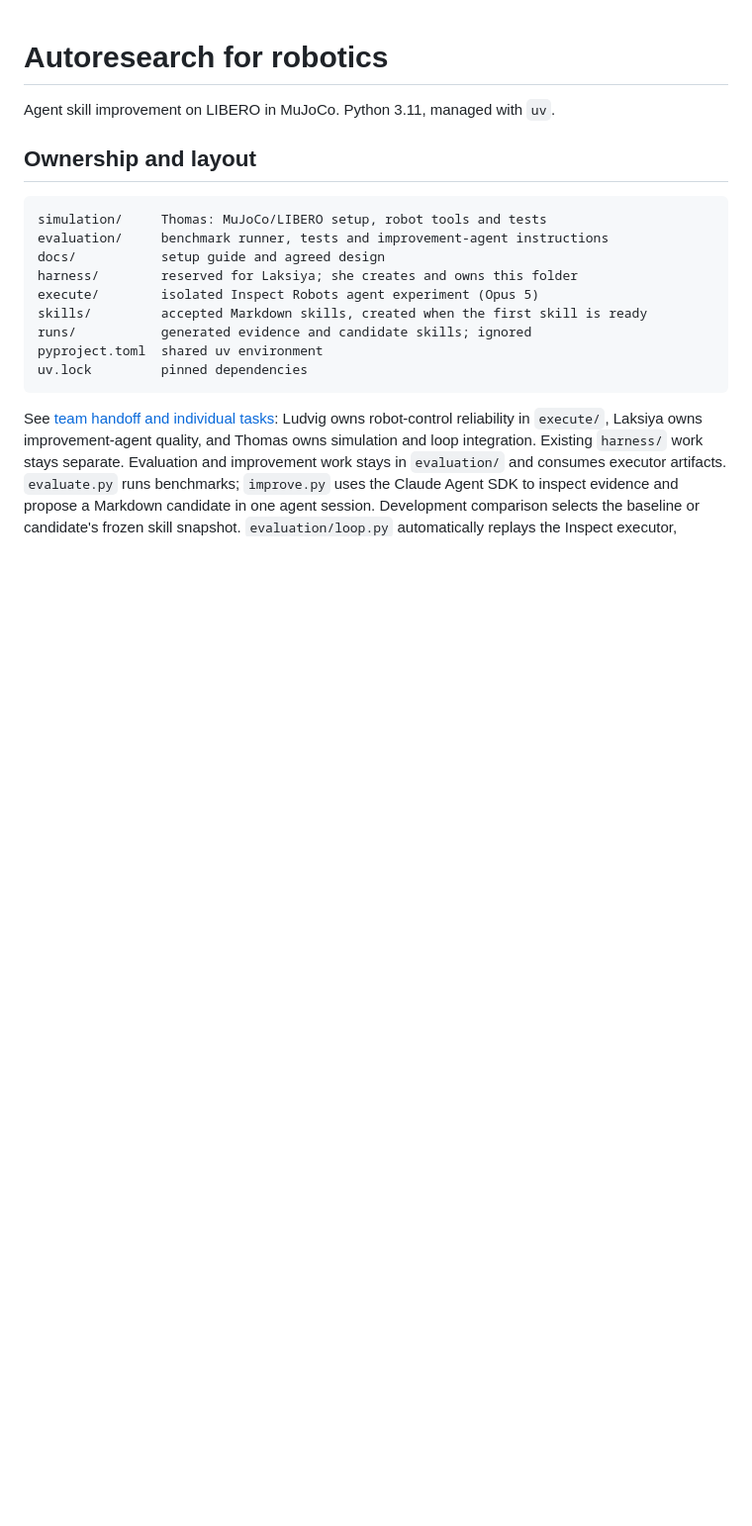
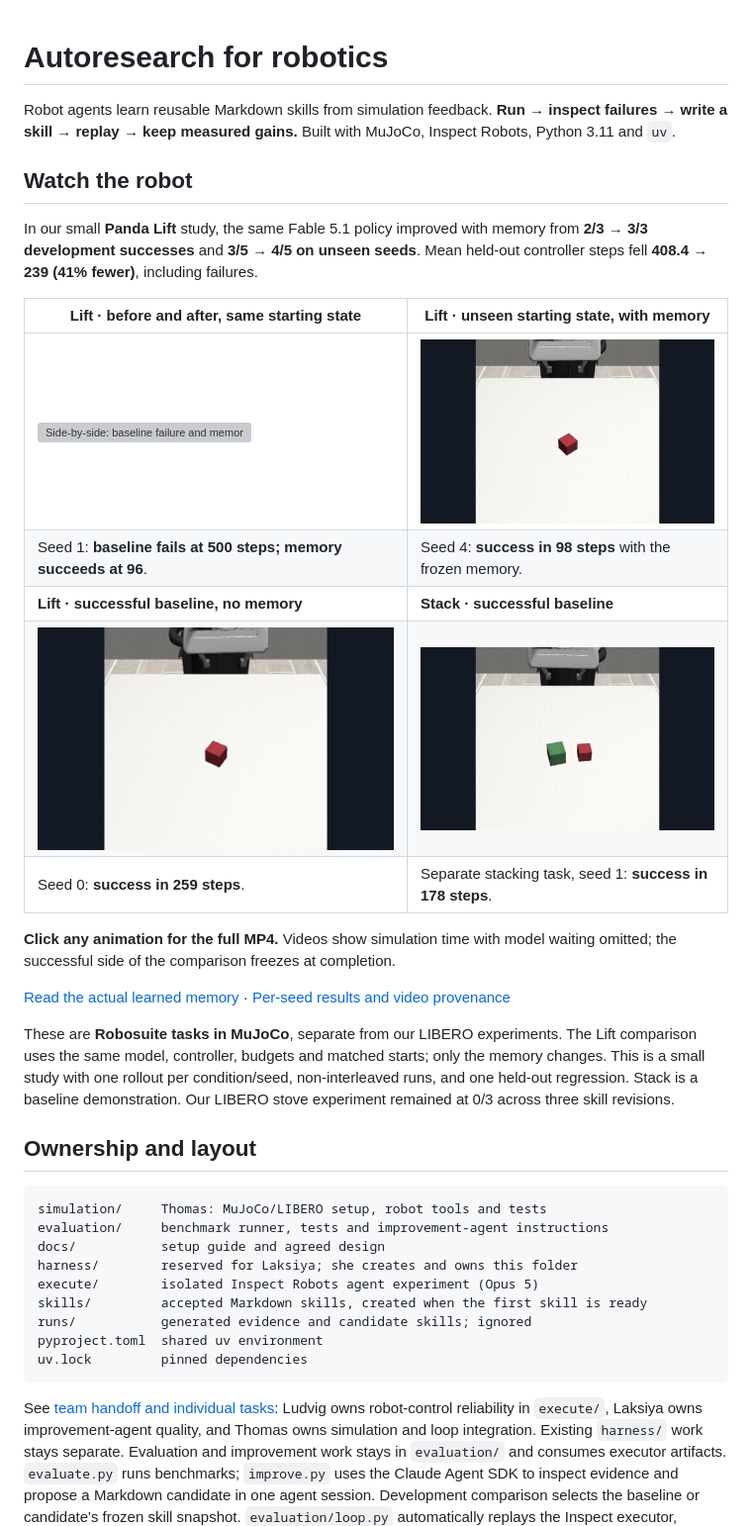
Before and after one commit to thomsoren/autoresearch-robotics, a Markdown page: README.md, the part around the change. Shown: that part at 99% size. Drawn GitHub-style; pictures changed too: docs/demos/lift-baseline.gif (added), docs/demos/lift-heldout-memory.gif (added), docs/demos/stack-baseline.gif (added); blank space fills up the shorter version; grey boxes are pictures that could not be loaded.

Commit message:
docs: showcase robot demos in README

```diff
--- a/README.md
+++ b/README.md
@@ -1,6 +1,25 @@
 # Autoresearch for robotics
 
-Agent skill improvement on LIBERO in MuJoCo. Python 3.11, managed with `uv`.
+Robot agents learn reusable Markdown skills from simulation feedback. **Run → inspect failures → write a skill → replay → keep measured gains.** Built with MuJoCo, Inspect Robots, Python 3.11 and `uv`.
+
+## Watch the robot
+
+In our small **Panda Lift** study, the same Fable 5.1 policy improved with memory from **2/3 → 3/3 development successes** and **3/5 → 4/5 on unseen seeds**. Mean held-out controller steps fell **408.4 → 239 (41% fewer)**, including failures.
+
+| Lift · before and after, same starting state | Lift · unseen starting state, with memory |
+| --- | --- |
+| [![Side-by-side: baseline failure and memory-assisted success](docs/demos/lift-before-after.gif)](docs/demos/lift-before-after.mp4) | [![Robot lifts the cube on held-out seed 4 with frozen memory](docs/demos/lift-heldout-memory.gif)](docs/demos/lift-heldout-memory.mp4) |
+| Seed 1: **baseline fails at 500 steps; memory succeeds at 96**. | Seed 4: **success in 98 steps** with the frozen memory. |
+| **Lift · successful baseline, no memory** | **Stack · successful baseline** |
+| [![Baseline robot successfully lifts a cube](docs/demos/lift-baseline.gif)](docs/demos/lift-baseline.mp4) | [![Robot stacks the red cube on the green cube and releases it](docs/demos/stack-baseline.gif)](docs/demos/stack-baseline.mp4) |
+| Seed 0: **success in 259 steps**. | Separate stacking task, seed 1: **success in 178 steps**. |
+
+**Click any animation for the full MP4.** Videos show simulation time with model waiting omitted; the successful side of the comparison freezes at completion.
+
+[Read the actual learned memory](docs/demos/lift-memory.md) · [Per-seed results and video provenance](docs/demos/results.json)
+
+These are **Robosuite tasks in MuJoCo**, separate from our LIBERO experiments. The Lift comparison uses the same model, controller, budgets and matched starts; only the memory changes. This is a small study with one rollout per condition/seed, non-interleaved runs, and one held-out regression. Stack is a baseline demonstration. Our LIBERO stove experiment remained at 0/3 across three skill revisions.
+
 
 ## Ownership and layout
 
```
Also changed, not shown: docs/demos/lift-memory.md (added, +24 -0 lines), 6 other files.
